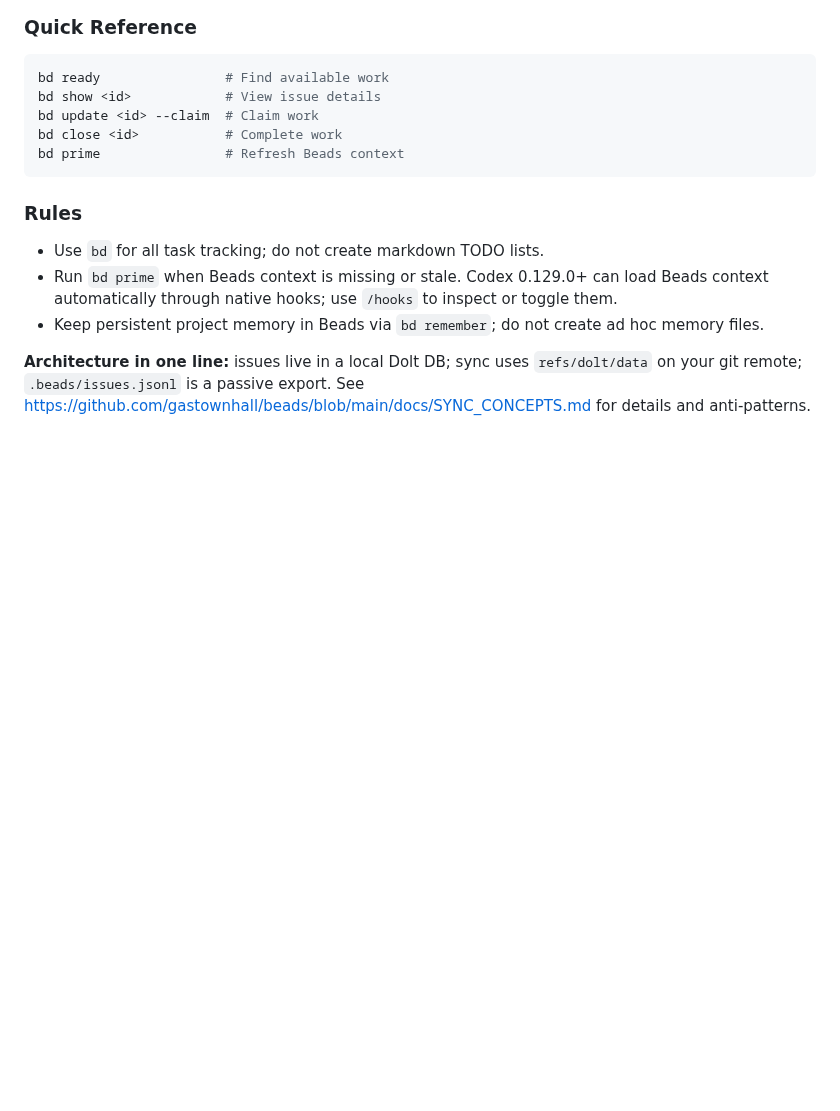
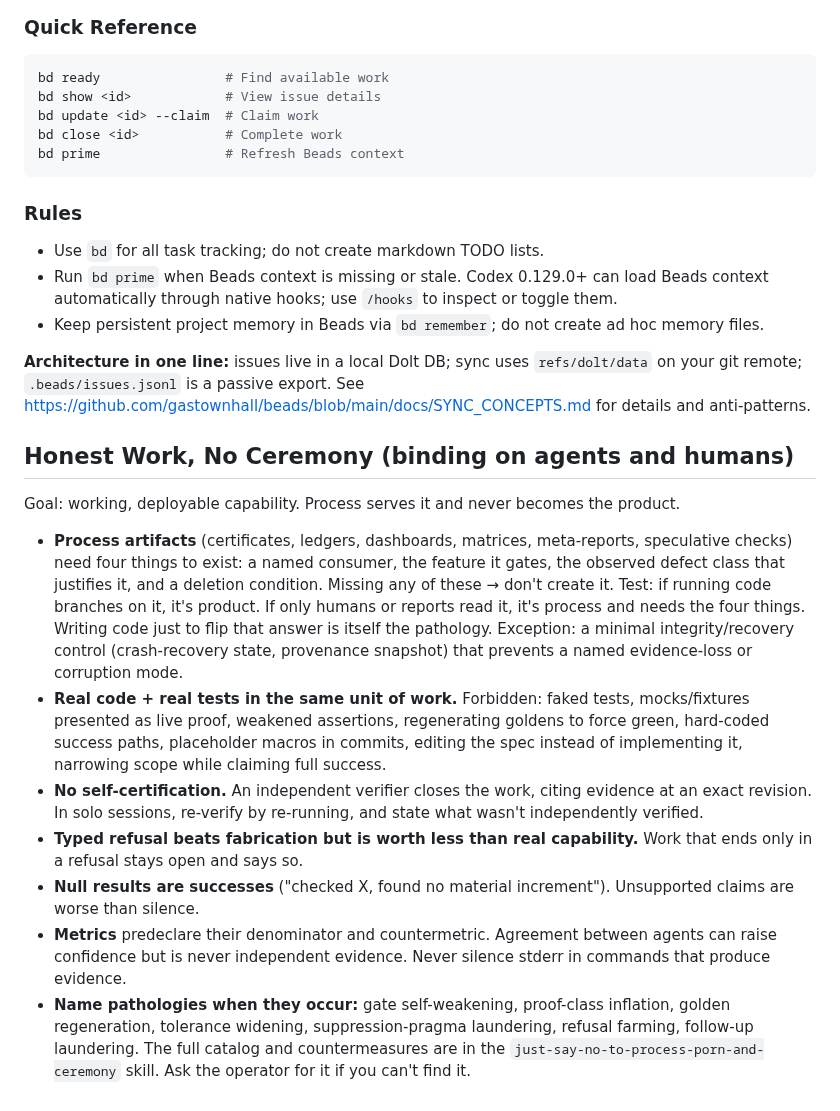
Before and after one commit to randlee/synaptic-canvas-dolt, a Markdown page: AGENTS.md, the part around the change. GitHub-like rendering; blank space fills up the shorter version.

```diff
--- a/AGENTS.md
+++ b/AGENTS.md
@@ -126,3 +126,15 @@ bd prime                # Refresh Beads context
 
 **Architecture in one line:** issues live in a local Dolt DB; sync uses `refs/dolt/data` on your git remote; `.beads/issues.jsonl` is a passive export. See https://github.com/gastownhall/beads/blob/main/docs/SYNC_CONCEPTS.md for details and anti-patterns.
 <!-- END BEADS CODEX SETUP -->
+
+## Honest Work, No Ceremony (binding on agents and humans)
+
+Goal: working, deployable capability. Process serves it and never becomes the product.
+
+- **Process artifacts** (certificates, ledgers, dashboards, matrices, meta-reports, speculative checks) need four things to exist: a named consumer, the feature it gates, the observed defect class that justifies it, and a deletion condition. Missing any of these → don't create it. Test: if running code branches on it, it's product. If only humans or reports read it, it's process and needs the four things. Writing code just to flip that answer is itself the pathology. Exception: a minimal integrity/recovery control (crash-recovery state, provenance snapshot) that prevents a named evidence-loss or corruption mode.
+- **Real code + real tests in the same unit of work.** Forbidden: faked tests, mocks/fixtures presented as live proof, weakened assertions, regenerating goldens to force green, hard-coded success paths, placeholder macros in commits, editing the spec instead of implementing it, narrowing scope while claiming full success.
+- **No self-certification.** An independent verifier closes the work, citing evidence at an exact revision. In solo sessions, re-verify by re-running, and state what wasn't independently verified.
+- **Typed refusal beats fabrication but is worth less than real capability.** Work that ends only in a refusal stays open and says so.
+- **Null results are successes** ("checked X, found no material increment"). Unsupported claims are worse than silence.
+- **Metrics** predeclare their denominator and countermetric. Agreement between agents can raise confidence but is never independent evidence. Never silence stderr in commands that produce evidence.
+- **Name pathologies when they occur:** gate self-weakening, proof-class inflation, golden regeneration, tolerance widening, suppression-pragma laundering, refusal farming, follow-up laundering. The full catalog and countermeasures are in the `just-say-no-to-process-porn-and-ceremony` skill. Ask the operator for it if you can't find it.
```
Also changed, not shown: CLAUDE.md (+12 -0 lines).
